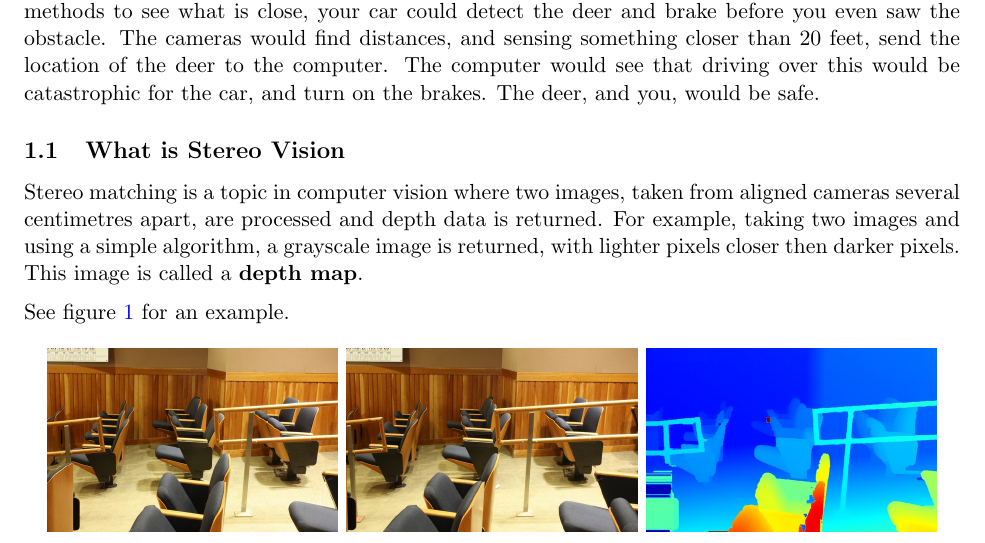
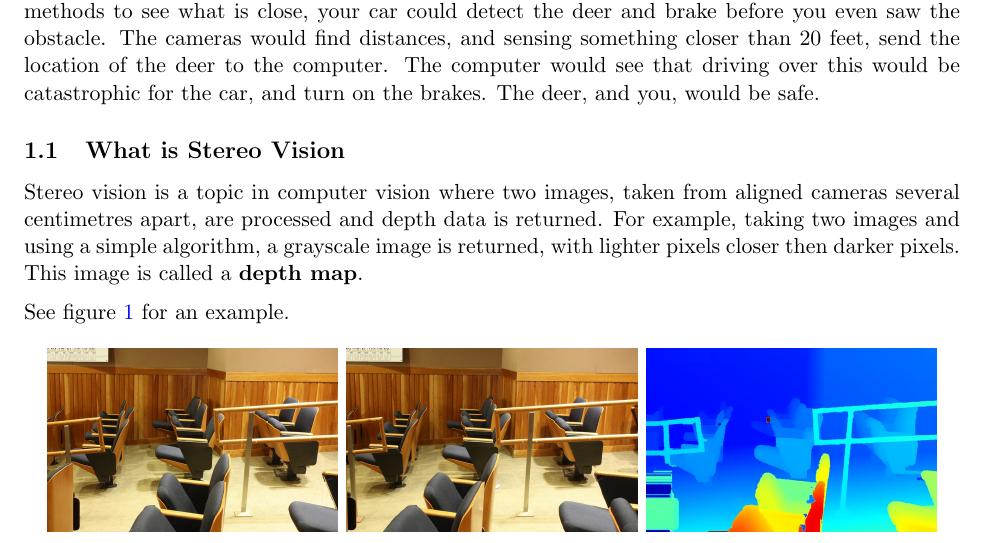
Before and after one commit to rawsh/Stereo-Matching-Report, a LaTeX document (main.tex): part of page 2 of 8, cut so that both start at the same text. Compiled offline with pdfLaTeX.

Commit message:
add files

```diff
--- a/main.tex
+++ b/main.tex
@@ -29,7 +29,7 @@ Imagine driving in the dark, alert but not noticing a deer cross the road. Using
 
 \subsection{What is Stereo Vision}
 
-Stereo matching is a topic in computer vision where two images, taken from aligned cameras several centimetres apart, are processed and depth data is returned. For example, taking two images and using a simple algorithm, a grayscale image is returned, with lighter pixels closer then darker pixels. This image is called a \textbf{depth map}.\\[6pt]
+Stereo vision is a topic in computer vision where two images, taken from aligned cameras several centimetres apart, are processed and depth data is returned. For example, taking two images and using a simple algorithm, a grayscale image is returned, with lighter pixels closer then darker pixels. This image is called a \textbf{depth map}.\\[6pt]
 %
 See figure \ref{fig:example1} for an example.
 
```
